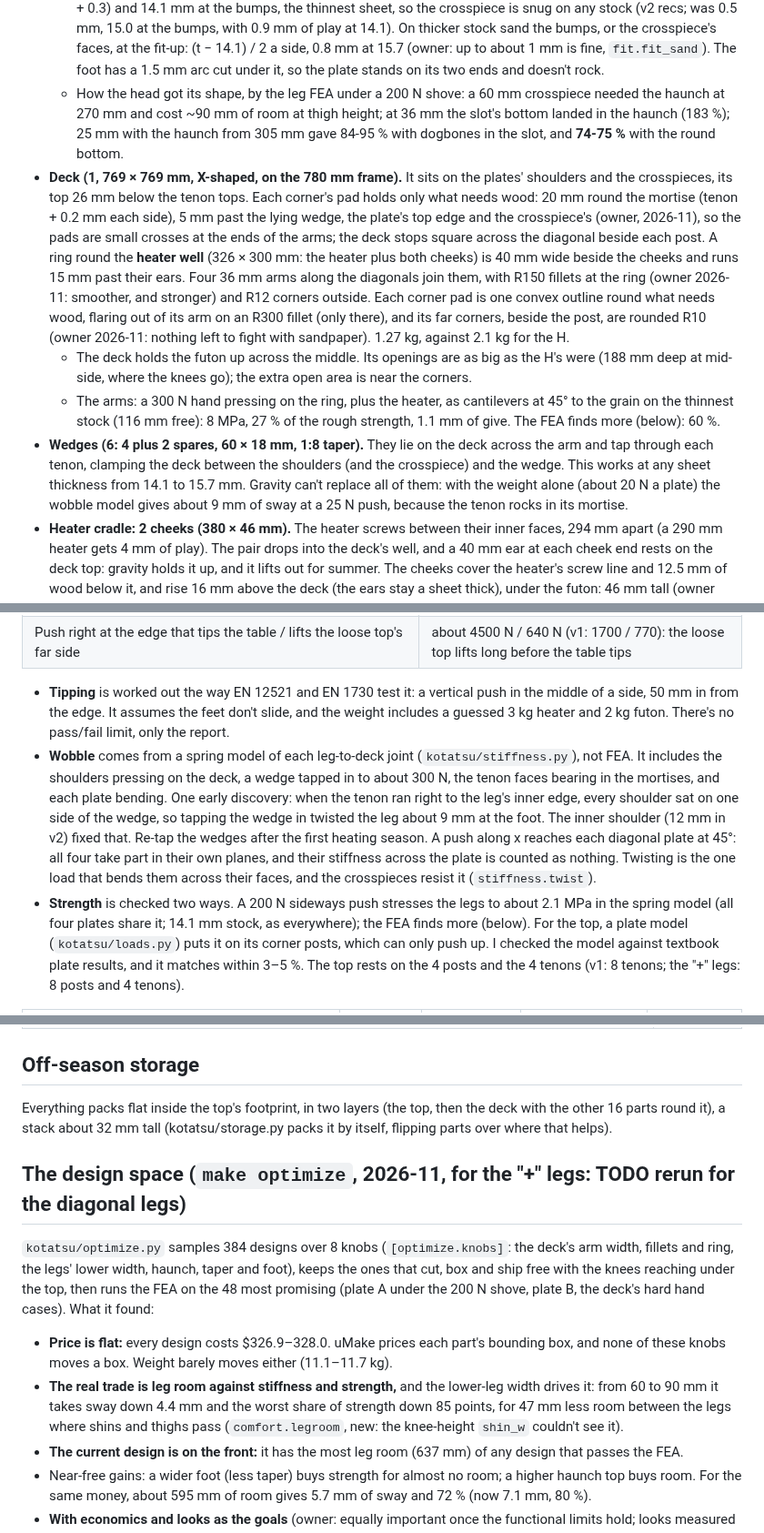
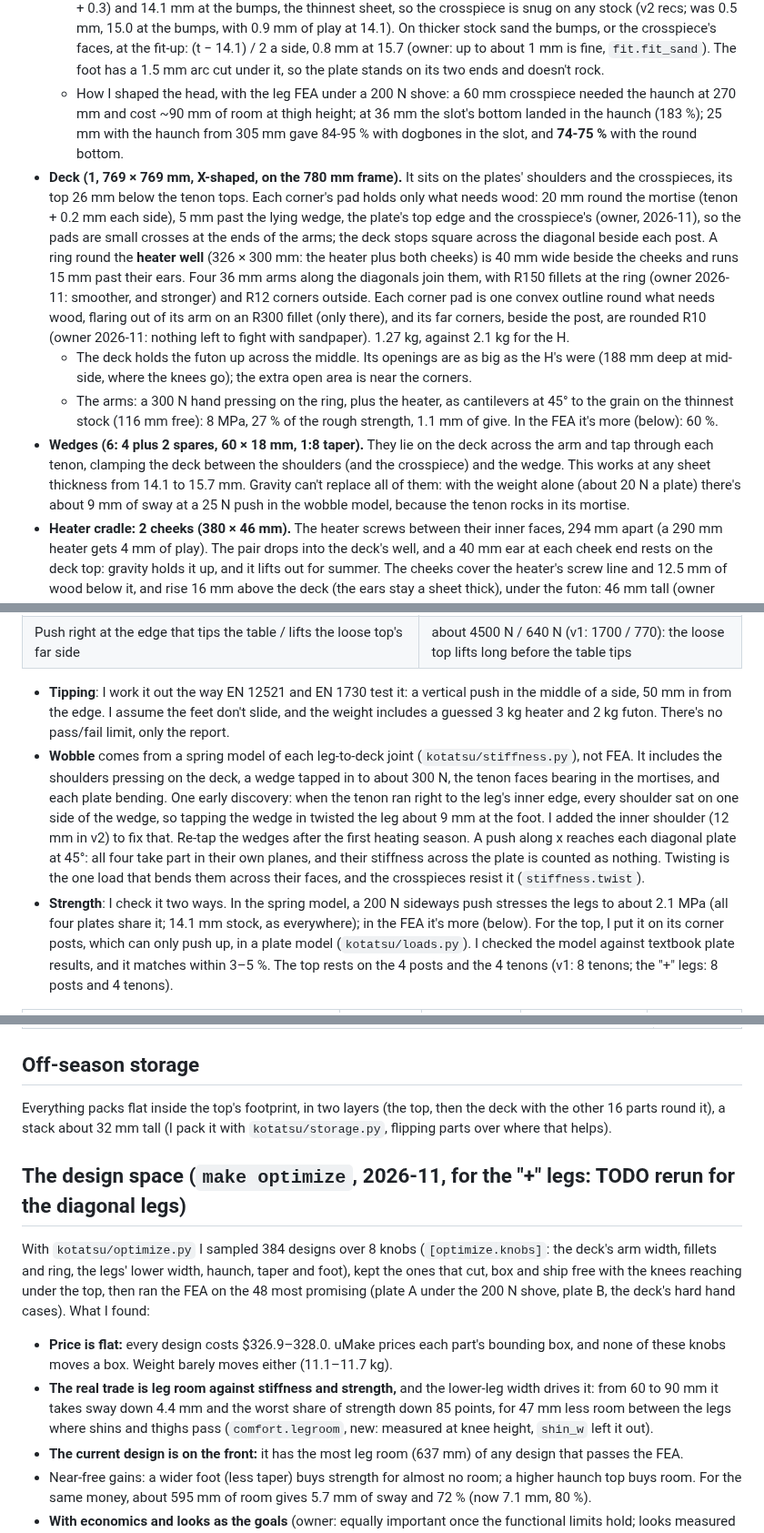
Before and after one commit to cv/kotatsu, a Markdown page: PLAN.md, 3 parts joined by grey strips. Shown at 91% size. Drawn GitHub-style.

Commit message:
PLAN: people act, things behave (owner's voice rule)
The FEA, the models and the scripts no longer find, give or put; I run them and report what's in them.
No facts or numbers changed.

```diff
--- a/PLAN.md
+++ b/PLAN.md
@@ -55,7 +55,7 @@ and anything I haven't confirmed yet is marked **TODO-verify**.
     sheet + 0.3) and 14.1 mm at the bumps, the thinnest sheet, so the crosspiece is snug on any stock (v2 recs; was
     0.5 mm, 15.0 at the bumps, with 0.9 mm of play at 14.1). On thicker stock sand the bumps, or the crosspiece's
     faces, at the fit-up: (t − 14.1) / 2 a side, 0.8 mm at 15.7 (owner: up to about 1 mm is fine, `fit.fit_sand`). The foot has a 1.5 mm arc cut under it, so the plate stands on its two ends and doesn't rock.
-  - How the head got its shape, by the leg FEA under a 200 N shove: a 60 mm crosspiece needed the haunch at
+  - How I shaped the head, with the leg FEA under a 200 N shove: a 60 mm crosspiece needed the haunch at
     270 mm and cost ~90 mm of room at thigh height; at 36 mm the slot's bottom landed in the haunch (183 %);
     25 mm with the haunch from 305 mm gave 84-95 % with dogbones in the slot, and **74-75 %** with the round
     bottom.
@@ -71,12 +71,12 @@ and anything I haven't confirmed yet is marked **TODO-verify**.
   - The deck holds the futon up across the middle. Its openings are as big as the H's were (188 mm deep
     at mid-side, where the knees go); the extra open area is near the corners.
   - The arms: a 300 N hand pressing on the ring, plus the heater, as cantilevers at 45° to the grain on
-    the thinnest stock (116 mm free): 8 MPa, 27 % of the rough strength, 1.1 mm of give. The FEA finds more
+    the thinnest stock (116 mm free): 8 MPa, 27 % of the rough strength, 1.1 mm of give. In the FEA it's more
     (below): 60 %.
 - **Wedges (6: 4 plus 2 spares, 60 × 18 mm, 1:8 taper).** They lie on the deck across the arm and tap
   through each tenon, clamping the deck between the shoulders (and the crosspiece) and the wedge. This works at any sheet thickness from 14.1
-  to 15.7 mm. Gravity can't replace all of them: with the weight alone (about 20 N a plate) the wobble
-  model gives about 9 mm of sway at a 25 N push, because the tenon rocks in its mortise.
+  to 15.7 mm. Gravity can't replace all of them: with the weight alone (about 20 N a plate) there's
+  about 9 mm of sway at a 25 N push in the wobble model, because the tenon rocks in its mortise.
 - **Heater cradle: 2 cheeks (380 × 46 mm).** The heater screws between their inner faces, 294 mm apart (a
   290 mm heater gets 4 mm of play). The pair drops into the deck's well, and a 40 mm ear at each cheek end
   rests on the deck top: gravity holds it up, and it lifts out for summer. The cheeks cover the heater's
@@ -121,19 +121,20 @@ the sheets itself and prices per part, so this only matters for my estimate.
 | Push 50 mm in from the edge that tips the table / lifts the loose top's far side | never, in the model (the feet and corner posts sit almost under the edge) |
 | Push right at the edge that tips the table / lifts the loose top's far side | about 4500 N / 640 N (v1: 1700 / 770): the loose top lifts long before the table tips |
 
-- **Tipping** is worked out the way EN 12521 and EN 1730 test it: a vertical push in the middle of a side,
-  50 mm in from the edge. It assumes the feet don't slide, and the weight includes a guessed 3 kg heater and
+- **Tipping**: I work it out the way EN 12521 and EN 1730 test it: a vertical push in the middle of a side,
+  50 mm in from the edge. I assume the feet don't slide, and the weight includes a guessed 3 kg heater and
   2 kg futon. There's no pass/fail limit, only the report.
 - **Wobble** comes from a spring model of each leg-to-deck joint (`kotatsu/stiffness.py`), not FEA. It
   includes the shoulders pressing on the deck, a wedge tapped in to about 300 N, the tenon faces bearing in
   the mortises, and each plate bending. One early discovery: when the tenon ran right to the leg's inner
   edge, every shoulder sat on one side of the wedge, so tapping the wedge in twisted the leg about 9 mm at
-  the foot. The inner shoulder (12 mm in v2) fixed that. Re-tap the wedges after the first heating season.
+  the foot. I added the inner shoulder (12 mm in v2) to fix that. Re-tap the wedges after the first heating season.
   A push along x reaches each diagonal plate at 45°: all four take part in their own planes, and their
   stiffness across the plate is counted as nothing. Twisting is the one load that bends them across their
   faces, and the crosspieces resist it (`stiffness.twist`).
-- **Strength** is checked two ways. A 200 N sideways push stresses the legs to about 2.1 MPa in the spring model (all four plates share it; 14.1 mm stock, as everywhere); the FEA finds more (below). For the top, a
-  plate model (`kotatsu/loads.py`) puts it on its corner posts, which can only push up. I checked the model
+- **Strength**: I check it two ways. In the spring model, a 200 N sideways push stresses the legs to about
+  2.1 MPa (all four plates share it; 14.1 mm stock, as everywhere); in the FEA it's more (below). For the top, I
+  put it on its corner posts, which can only push up, in a plate model (`kotatsu/loads.py`). I checked the model
   against textbook plate results, and it matches within 3–5 %. The top rests on the 4 posts and the 4
   tenons (v1: 8 tenons; the "+" legs: 8 posts and 4 tenons).
 
@@ -174,19 +175,19 @@ three parts with real outlines on 14.1 mm stock:
 | **Total** | **about $910–980** |
 
 ## Off-season storage
-Everything packs flat inside the top's footprint, in two layers (the top, then the deck with the other 16 parts round it), a stack about 32 mm tall (kotatsu/storage.py
-packs it by itself, flipping parts over where that helps).
+Everything packs flat inside the top's footprint, in two layers (the top, then the deck with the other 16 parts round it), a stack about 32 mm tall (I pack it with
+`kotatsu/storage.py`, flipping parts over where that helps).
 
 ## The design space (`make optimize`, 2026-11, for the "+" legs: TODO rerun for the diagonal legs)
-`kotatsu/optimize.py` samples 384 designs over 8 knobs (`[optimize.knobs]`: the deck's arm width, fillets and ring,
-the legs' lower width, haunch, taper and foot), keeps the ones that cut, box and ship free with the knees
-reaching under the top, then runs the FEA on the 48 most promising (plate A under the 200 N shove, plate B, the
-deck's hard hand cases). What it found:
+With `kotatsu/optimize.py` I sampled 384 designs over 8 knobs (`[optimize.knobs]`: the deck's arm width, fillets and
+ring, the legs' lower width, haunch, taper and foot), kept the ones that cut, box and ship free with the knees
+reaching under the top, then ran the FEA on the 48 most promising (plate A under the 200 N shove, plate B, the
+deck's hard hand cases). What I found:
 - **Price is flat:** every design costs $326.9–328.0. uMake prices each part's bounding box, and none of these
   knobs moves a box. Weight barely moves either (11.1–11.7 kg).
 - **The real trade is leg room against stiffness and strength,** and the lower-leg width drives it: from 60 to 90 mm
   it takes sway down 4.4 mm and the worst share of strength down 85 points, for 47 mm less room between the legs
-  where shins and thighs pass (`comfort.legroom`, new: the knee-height `shin_w` couldn't see it).
+  where shins and thighs pass (`comfort.legroom`, new: measured at knee height, `shin_w` left it out).
 - **The current design is on the front:** it has the most leg room (637 mm) of any design that passes the FEA.
 - Near-free gains: a wider foot (less taper) buys strength for almost no room; a higher haunch top buys room.
   For the same money, about 595 mm of room gives 5.7 mm of sway and 72 % (now 7.1 mm, 80 %).
```
Also changed, not shown: other parts of PLAN.md (+11 -11 lines).
